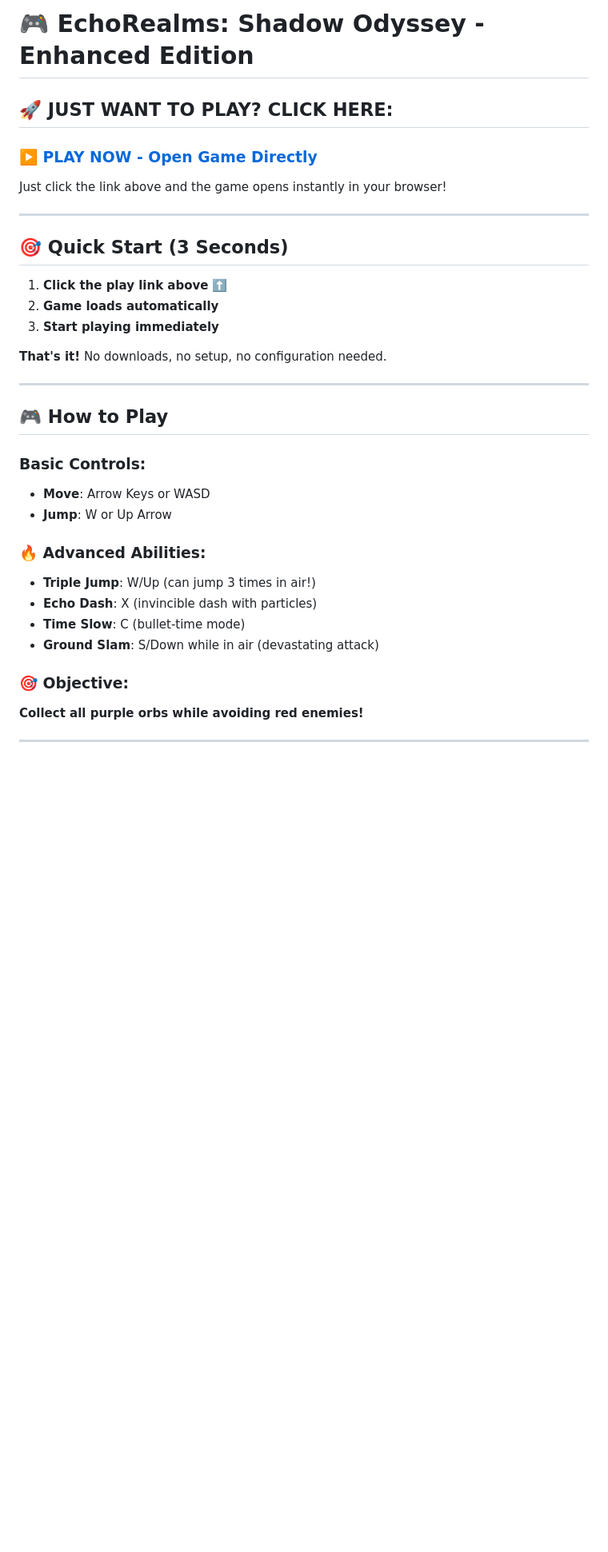
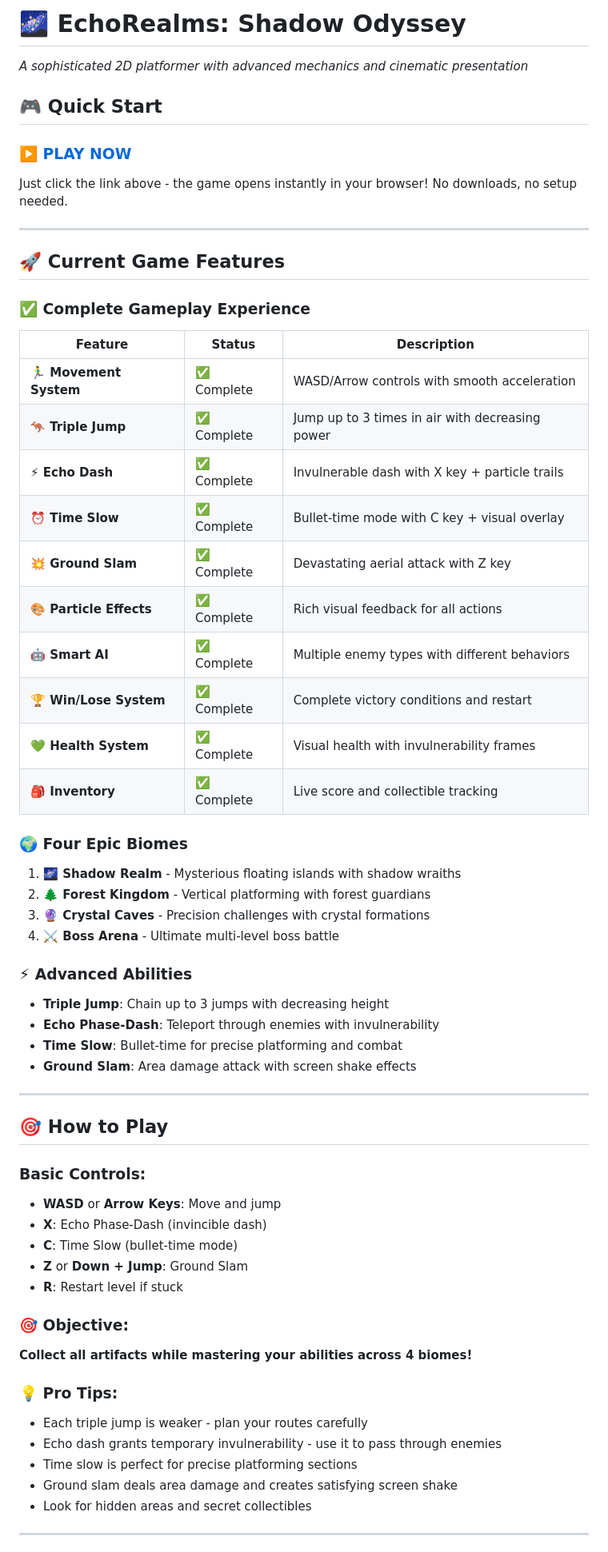
Before and after one commit to ahscolan2/EchoRealms-ShadowOdyssey, a Markdown page: README.md, the part around one of its changes. Shown at 80% size. Drawn GitHub-style; blank space fills up the shorter version.

```diff
--- a/README.md
+++ b/README.md
@@ -1,37 +1,66 @@
-# 🎮 EchoRealms: Shadow Odyssey - Enhanced Edition
+# 🌌 EchoRealms: Shadow Odyssey
 
-## 🚀 **JUST WANT TO PLAY? CLICK HERE:**
+*A sophisticated 2D platformer with advanced mechanics and cinematic presentation*
 
-### **[▶️ PLAY NOW - Open Game Directly](https://ahscolan2.github.io/EchoRealms-ShadowOdyssey/)**
+## 🎮 **Quick Start**
 
-Just click the link above and the game opens instantly in your browser!
+### **▶️ [PLAY NOW](https://ahscolan2.github.io/EchoRealms-ShadowOdyssey/)**
+
+Just click the link above - the game opens instantly in your browser! No downloads, no setup needed.
 
 ---
 
-## 🎯 **Quick Start (3 Seconds)**
+## 🚀 **Current Game Features**
 
-1. **Click the play link above** ⬆️
-2. **Game loads automatically**
-3. **Start playing immediately**
+### **✅ Complete Gameplay Experience**
 
-**That's it!** No downloads, no setup, no configuration needed.
+| Feature | Status | Description |
+|---------|--------|-------------|
+| **🏃‍♂️ Movement System** | ✅ Complete | WASD/Arrow controls with smooth acceleration |
+| **🦘 Triple Jump** | ✅ Complete | Jump up to 3 times in air with decreasing power |
+| **⚡ Echo Dash** | ✅ Complete | Invulnerable dash with X key + particle trails |
+| **⏰ Time Slow** | ✅ Complete | Bullet-time mode with C key + visual overlay |
+| **💥 Ground Slam** | ✅ Complete | Devastating aerial attack with Z key |
+| **🎨 Particle Effects** | ✅ Complete | Rich visual feedback for all actions |
+| **🤖 Smart AI** | ✅ Complete | Multiple enemy types with different behaviors |
+| **🏆 Win/Lose System** | ✅ Complete | Complete victory conditions and restart |
+| **💚 Health System** | ✅ Complete | Visual health with invulnerability frames |
+| **🎒 Inventory** | ✅ Complete | Live score and collectible tracking |
+
+### **🌍 Four Epic Biomes**
+
+1. **🌌 Shadow Realm** - Mysterious floating islands with shadow wraiths
+2. **🌲 Forest Kingdom** - Vertical platforming with forest guardians
+3. **🔮 Crystal Caves** - Precision challenges with crystal formations
+4. **⚔️ Boss Arena** - Ultimate multi-level boss battle
+
+### **⚡ Advanced Abilities**
+
+- **Triple Jump**: Chain up to 3 jumps with decreasing height
+- **Echo Phase-Dash**: Teleport through enemies with invulnerability
+- **Time Slow**: Bullet-time for precise platforming and combat
+- **Ground Slam**: Area damage attack with screen shake effects
 
 ---
 
-## 🎮 **How to Play**
+## 🎯 **How to Play**
 
 ### **Basic Controls:**
-- **Move**: Arrow Keys or WASD
-- **Jump**: W or Up Arrow
-
-### **🔥 Advanced Abilities:**
-- **Triple Jump**: W/Up (can jump 3 times in air!)
-- **Echo Dash**: X (invincible dash with particles)
-- **Time Slow**: C (bullet-time mode)
-- **Ground Slam**: S/Down while in air (devastating attack)
+- **WASD** or **Arrow Keys**: Move and jump
+- **X**: Echo Phase-Dash (invincible dash)
+- **C**: Time Slow (bullet-time mode)
+- **Z** or **Down + Jump**: Ground Slam
+- **R**: Restart level if stuck
 
 ### **🎯 Objective:**
-**Collect all purple orbs while avoiding red enemies!**
+**Collect all artifacts while mastering your abilities across 4 biomes!**
+
+### **💡 Pro Tips:**
+- Each triple jump is weaker - plan your routes carefully
+- Echo dash grants temporary invulnerability - use it to pass through enemies
+- Time slow is perfect for precise platforming sections
+- Ground slam deals area damage and creates satisfying screen shake
+- Look for hidden areas and secret collectibles
 
 ---
 
```
Also changed, not shown: other parts of README.md (+158 -81 lines).
